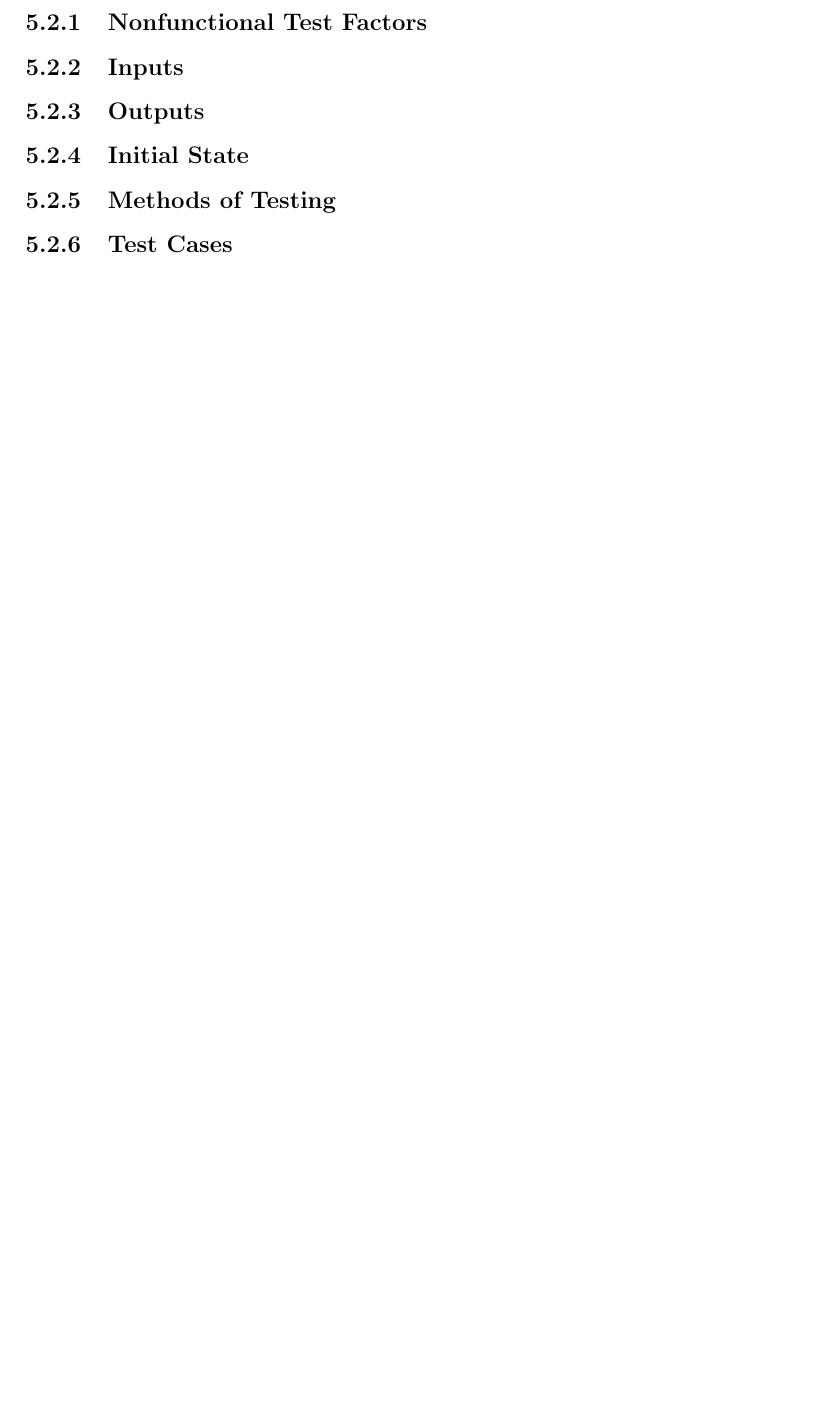
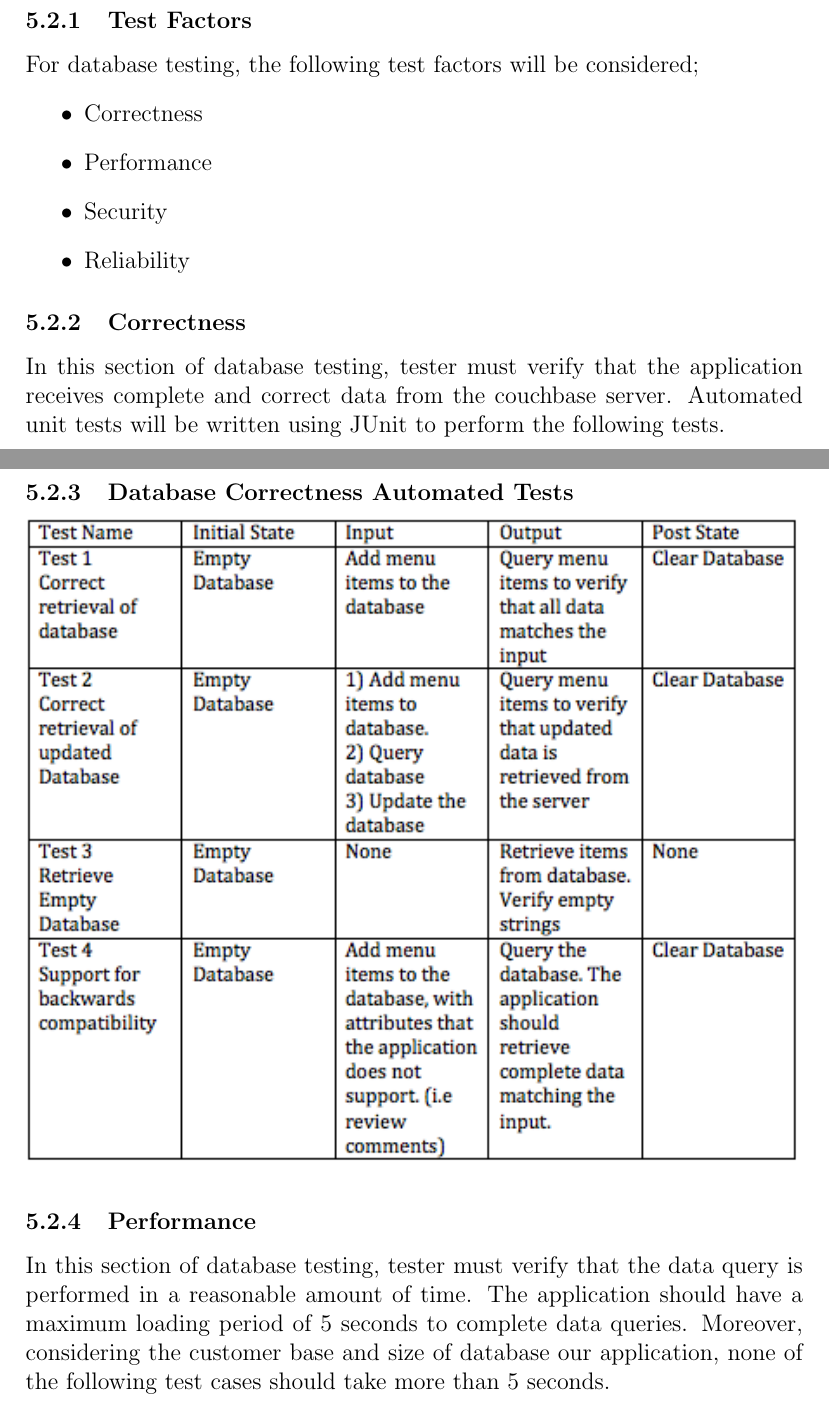
Before and after one commit to shanperera/Smart-Waiter, a LaTeX document (Test Plan/TestPlan.tex): part of page 10 of 15 before the commit and two parts of pages 10 and 11 of 19 after it, the two joined at a grey line, cut so that both start at the same text, the shorter picture padded with empty space. Compiled offline with pdfLaTeX.

Commit message:
add top plan

```diff
--- a/Test Plan/TestPlan.tex
+++ b/Test Plan/TestPlan.tex
@@ -239,7 +243,17 @@ Manual black box tests will be performed to assess barcode scanning. This test w
+\subsubsection{Test Factors}
+For database testing, the following test factors will be considered;
+\begin{itemize}
+ \item Correctness
+ \item Performance
+ \item Security
+ \item Reliability
+ \end{itemize}
 
-\subsubsection{Nonfunctional Test Factors}
-\subsubsection{Inputs}
-\subsubsection{Outputs}
-\subsubsection{Initial State}
-\subsubsection{Methods of Testing}
-\subsubsection{Test Cases}
+\subsubsection{Correctness}
+In this section of database testing, tester must verify that the application receives complete and correct data from the couchbase server. Automated unit tests will be written using JUnit to perform the following tests.
+\subsubsection{Database Correctness Automated Tests }
+\includegraphics[width=\textwidth,height=\textheight,keepaspectratio]{correctness_tests.png}
+
+\subsubsection{Performance}
+In this section of database testing, tester must verify that the data query is performed in a reasonable amount of time. The application should have a maximum loading period of 5 seconds to complete data queries. Moreover, considering the customer base and size of database our application, none of the following test cases should take more than 5 seconds.
+\subsubsection{Database Performance Automated Tests }
```
Also changed, not shown: Test Plan/Images/correctness_tests.png (added), Test Plan/Images/performance_tests.png (added), Test Plan/Images/reliability_tests.png (added), Test Plan/Images/security_tests.png (added), Test Plan/TestPlan.pdf, Test Plan/TestPlan.tex (37 more changed lines), 6 other files.
